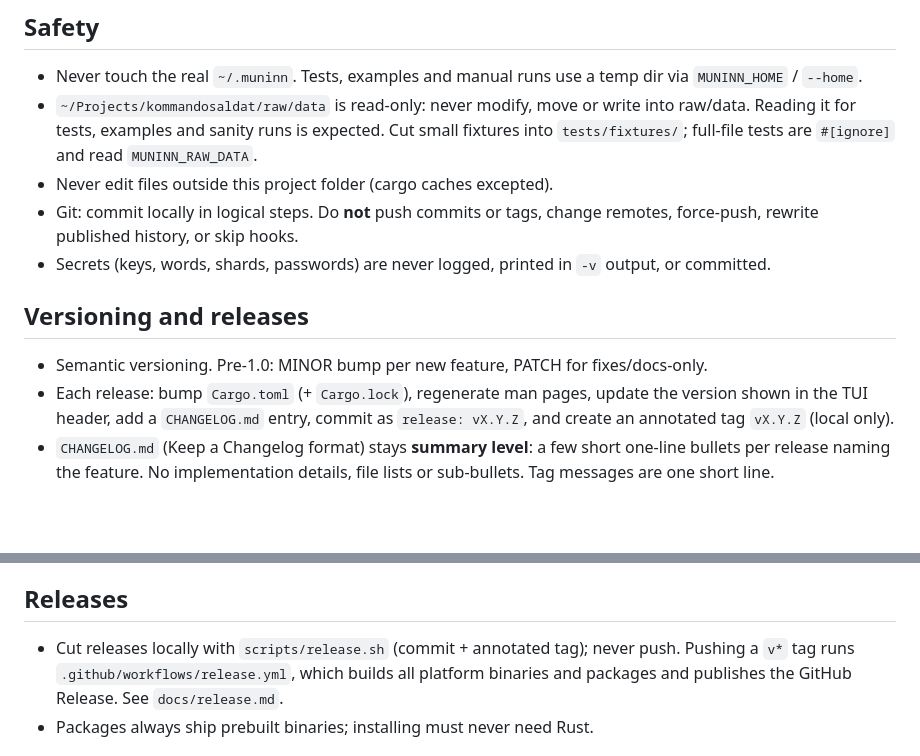
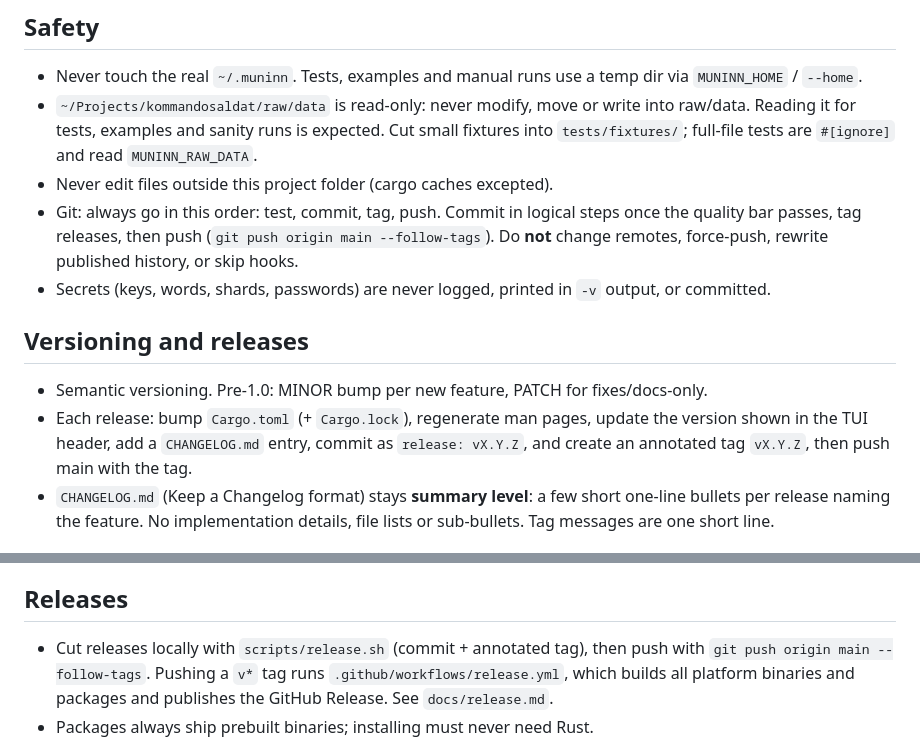
Before and after one commit to WeirdBrains/muninn, a Markdown page: AGENTS.md, 2 parts joined by grey strips. Rendered like a GitHub page; blank space fills up the shorter version.

Commit message:
AGENTS: test, commit, tag, push

```diff
--- a/AGENTS.md
+++ b/AGENTS.md
@@ -23,8 +23,9 @@
   Cut small fixtures into `tests/fixtures/`; full-file tests are `#[ignore]` and read
   `MUNINN_RAW_DATA`.
 - Never edit files outside this project folder (cargo caches excepted).
-- Git: commit locally in logical steps. Do **not** push commits or tags, change remotes,
-  force-push, rewrite published history, or skip hooks.
+- Git: always go in this order: test, commit, tag, push. Commit in logical steps once the
+  quality bar passes, tag releases, then push (`git push origin main --follow-tags`).
+  Do **not** change remotes, force-push, rewrite published history, or skip hooks.
 - Secrets (keys, words, shards, passwords) are never logged, printed in `-v` output, or
   committed.
 
@@ -32,7 +33,7 @@
 - Semantic versioning. Pre-1.0: MINOR bump per new feature, PATCH for fixes/docs-only.
 - Each release: bump `Cargo.toml` (+ `Cargo.lock`), regenerate man pages, update the
   version shown in the TUI header, add a `CHANGELOG.md` entry, commit as
-  `release: vX.Y.Z`, and create an annotated tag `vX.Y.Z` (local only).
+  `release: vX.Y.Z`, and create an annotated tag `vX.Y.Z`, then push main with the tag.
 - `CHANGELOG.md` (Keep a Changelog format) stays **summary level**: a few short one-line
   bullets per release naming the feature. No implementation details, file lists or
   sub-bullets. Tag messages are one short line.
@@ -67,7 +68,8 @@
   chart layers, import as a popup with a folder browser.
 
 ## Releases
-- Cut releases locally with `scripts/release.sh` (commit + annotated tag); never push.
+- Cut releases locally with `scripts/release.sh` (commit + annotated tag), then push with
+  `git push origin main --follow-tags`.
   Pushing a `v*` tag runs `.github/workflows/release.yml`, which builds all platform
   binaries and packages and publishes the GitHub Release. See `docs/release.md`.
 - Packages always ship prebuilt binaries; installing must never need Rust.
```
